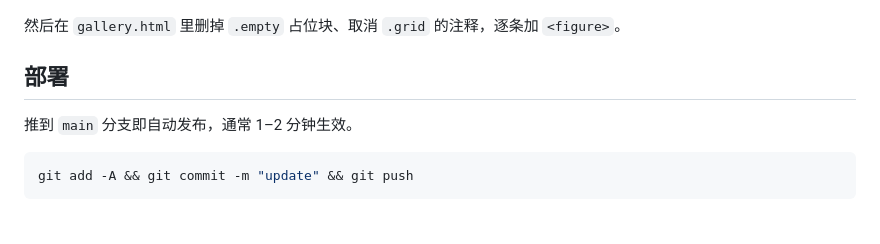
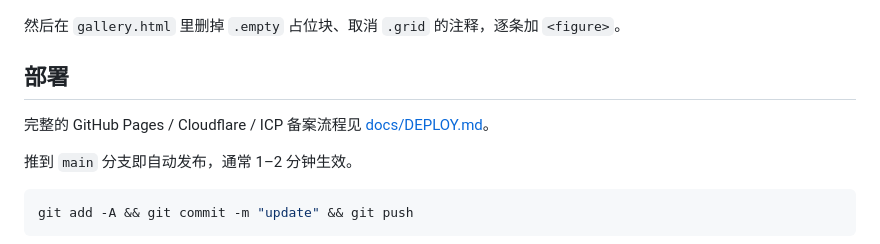
Before and after one commit to AaronCaoZJ/AaronCaoZJ.github.io, a Markdown page: README.md, the part around the change. Drawn GitHub-style; blank space fills up the shorter version.

Commit message:
Add deployment and ICP filing guide

````diff
--- a/README.md
+++ b/README.md
@@ -83,6 +83,8 @@ magick input.jpg -resize 1600x1600\> -quality 82 assets/img/gallery/name.jpg
 
 ## 部署
 
+完整的 GitHub Pages / Cloudflare / ICP 备案流程见 [docs/DEPLOY.md](docs/DEPLOY.md)。
+
 推到 `main` 分支即自动发布，通常 1–2 分钟生效。
 
 ```bash
````
Also changed, not shown: docs/DEPLOY.md (added, +160 -0 lines).
